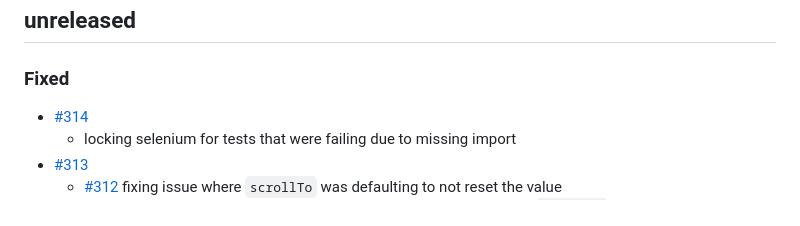
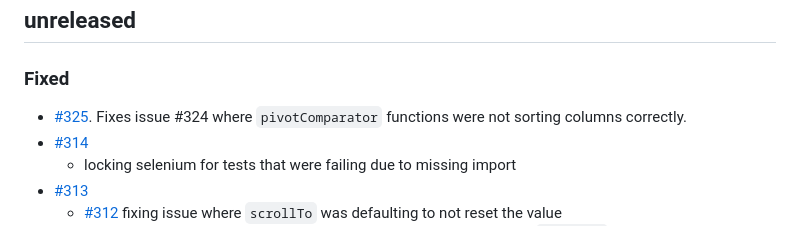
Before and after one commit to plotly/dash-ag-grid, a Markdown page: CHANGELOG.md, the part around the change. Drawn GitHub-style.

Commit message:
added changelog

```diff
--- a/CHANGELOG.md
+++ b/CHANGELOG.md
@@ -6,6 +6,7 @@ Links "DE#nnn" prior to version 2.0 point to the Dash Enterprise closed-source D
 
 ## unreleased
 ### Fixed
+ - [#325](https://github.com/plotly/dash-ag-grid/pull/325).  Fixes issue #324 where `pivotComparator` functions were not sorting columns correctly.
  - [#314](https://github.com/plotly/dash-ag-grid/pull/314)
    - locking selenium for tests that were failing due to missing import
  - [#313](https://github.com/plotly/dash-ag-grid/pull/313)
```
